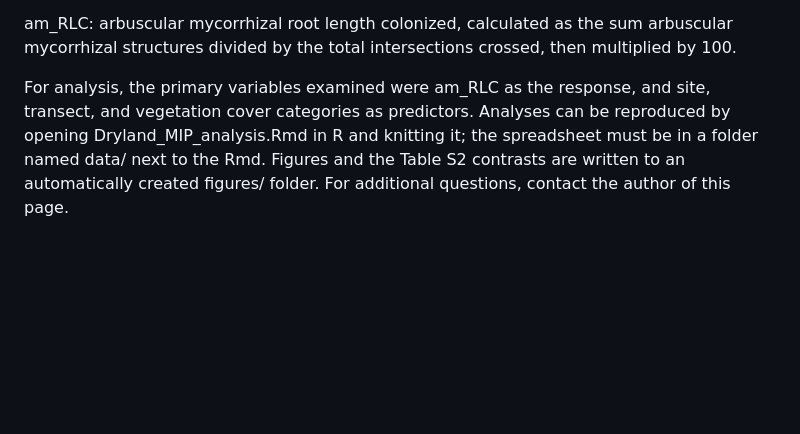
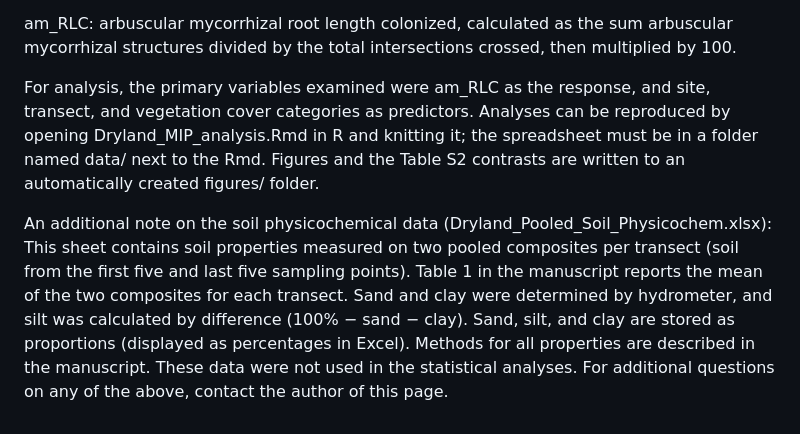
Before and after one commit to ricorwin/dryland-MIP, a Markdown page: README.md, the part around the change. Drawn GitHub-style; blank space fills up the shorter version.

```diff
--- a/README.md
+++ b/README.md
@@ -46,4 +46,6 @@ total_sub_xtra: Total number of intersections with extra structures subtracted (
 
 am_RLC: arbuscular mycorrhizal root length colonized, calculated as the sum arbuscular mycorrhizal structures divided by the total intersections crossed, then multiplied by 100.
 
-For analysis, the primary variables examined were am_RLC as the response, and site, transect, and vegetation cover categories as predictors. Analyses can be reproduced by opening Dryland_MIP_analysis.Rmd in R and knitting it; the spreadsheet must be in a folder named data/ next to the Rmd. Figures and the Table S2 contrasts are written to an automatically created figures/ folder. For additional questions, contact the author of this page.
+For analysis, the primary variables examined were am_RLC as the response, and site, transect, and vegetation cover categories as predictors. Analyses can be reproduced by opening Dryland_MIP_analysis.Rmd in R and knitting it; the spreadsheet must be in a folder named data/ next to the Rmd. Figures and the Table S2 contrasts are written to an automatically created figures/ folder.
+
+An additional note on the soil physicochemical data (Dryland_Pooled_Soil_Physicochem.xlsx): This sheet contains soil properties measured on two pooled composites per transect (soil from the first five and last five sampling points). Table 1 in the manuscript reports the mean of the two composites for each transect. Sand and clay were determined by hydrometer, and silt was calculated by difference (100% − sand − clay). Sand, silt, and clay are stored as proportions (displayed as percentages in Excel). Methods for all properties are described in the manuscript. These data were not used in the statistical analyses. For additional questions on any of the above, contact the author of this page.
```
